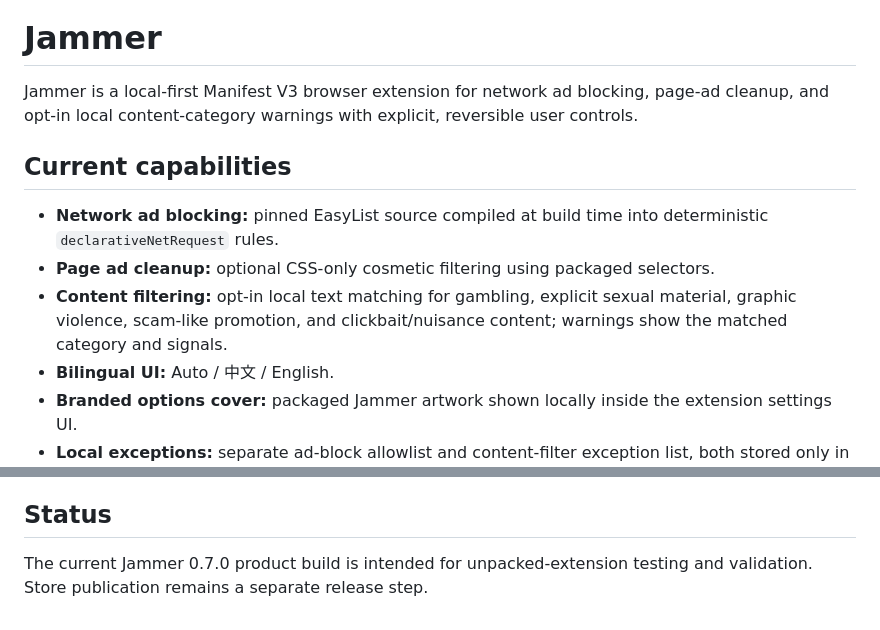
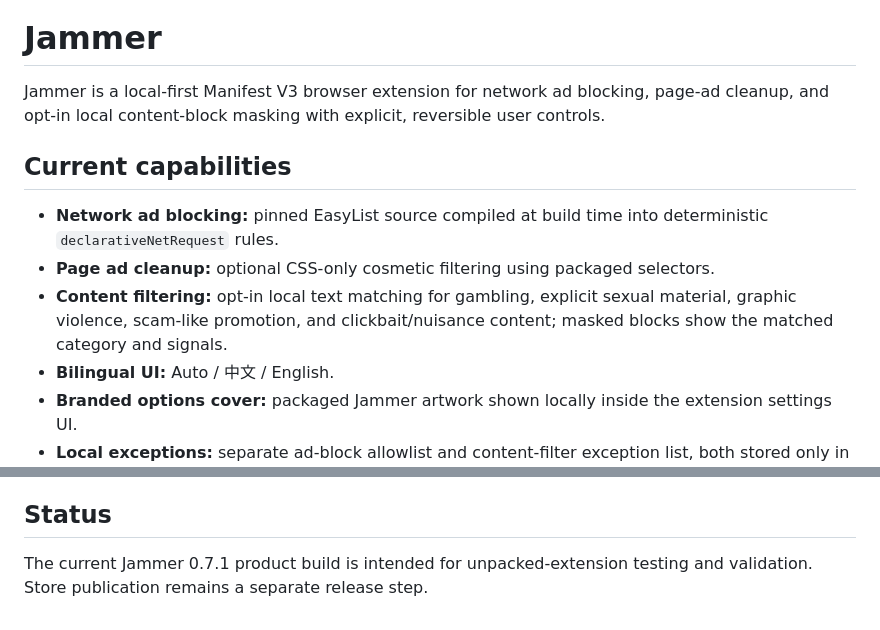
Before and after one commit to u2584604327-a11y/Jammer, a Markdown page: README.md, 2 parts joined by grey strips. Rendered like a GitHub page.

Commit message:
p61: update README.md for element-level content masking

```diff
--- a/README.md
+++ b/README.md
@@ -2,13 +2,13 @@
 
 # Jammer
 
-Jammer is a local-first Manifest V3 browser extension for network ad blocking, page-ad cleanup, and opt-in local content-category warnings with explicit, reversible user controls.
+Jammer is a local-first Manifest V3 browser extension for network ad blocking, page-ad cleanup, and opt-in local content-block masking with explicit, reversible user controls.
 
 ## Current capabilities
 
 - **Network ad blocking:** pinned EasyList source compiled at build time into deterministic `declarativeNetRequest` rules.
 - **Page ad cleanup:** optional CSS-only cosmetic filtering using packaged selectors.
-- **Content filtering:** opt-in local text matching for gambling, explicit sexual material, graphic violence, scam-like promotion, and clickbait/nuisance content; warnings show the matched category and signals.
+- **Content filtering:** opt-in local text matching for gambling, explicit sexual material, graphic violence, scam-like promotion, and clickbait/nuisance content; masked blocks show the matched category and signals.
 - **Bilingual UI:** Auto / 中文 / English.
 - **Branded options cover:** packaged Jammer artwork shown locally inside the extension settings UI.
 - **Local exceptions:** separate ad-block allowlist and content-filter exception list, both stored only in extension storage.
@@ -117,4 +117,4 @@ The extension does not update filter lists at runtime.
 
 ## Status
 
-The current Jammer 0.7.0 product build is intended for unpacked-extension testing and validation. Store publication remains a separate release step.
+The current Jammer 0.7.1 product build is intended for unpacked-extension testing and validation. Store publication remains a separate release step.
```
